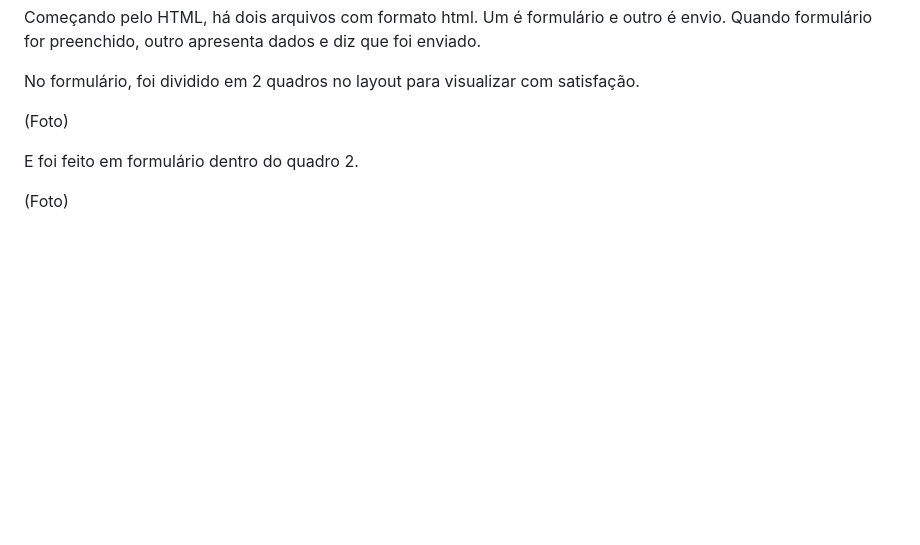
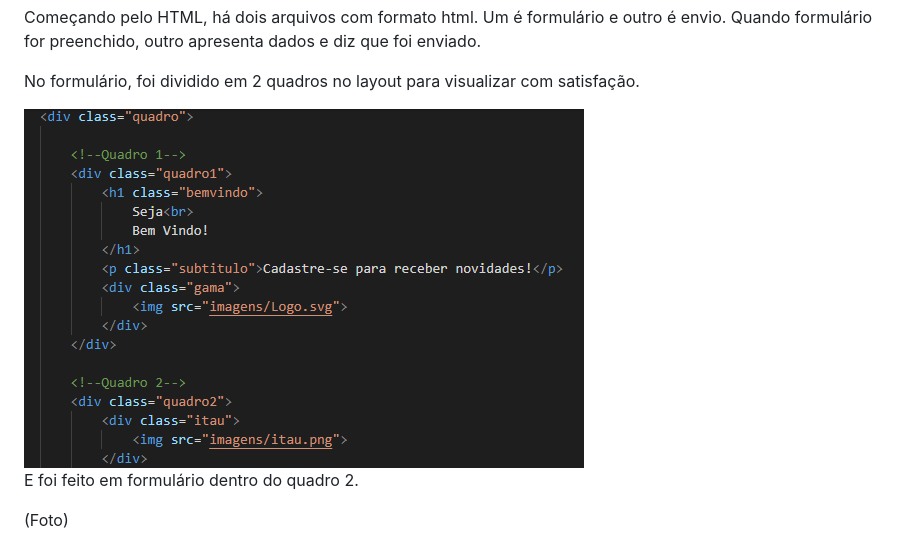
Before and after one commit to Lucaaas7/desafio, a Markdown page: README.md, the part around the change. GitHub-like rendering; pictures changed too: imagens2/html.png (added); blank space fills up the shorter version.

Commit message:
Atualizando Readme

```diff
--- a/README.md
+++ b/README.md
@@ -8,7 +8,7 @@ Começando pelo HTML, há dois arquivos com formato html. Um é formulário e ou
 
 No formulário, foi dividido em 2 quadros no layout para visualizar com satisfação.
 
-(Foto)
+<img src="imagens2/html.png"/>
 
 E foi feito em formulário dentro do quadro 2.
 
```
